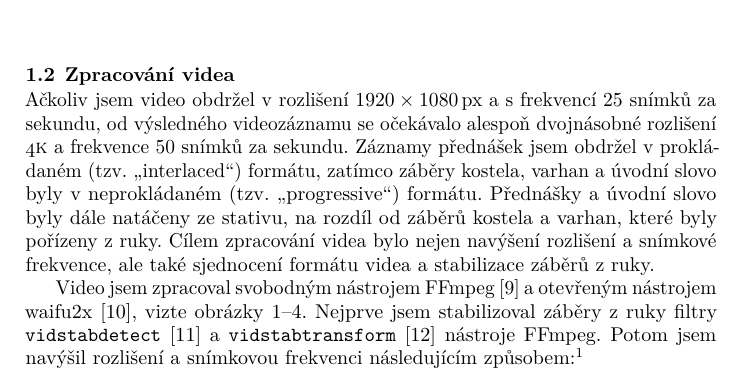
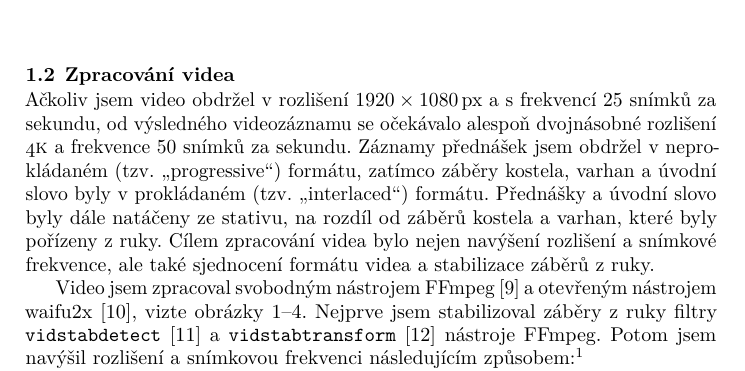
Before and after one commit to Witiko/fantasia-apocalyptica, a LaTeX document (main.tex): part of page 2 of 22, cut so that both start at the same text. Compiled offline with LuaLaTeX.

Commit message:
Fix misinformation

```diff
--- a/main.tex
+++ b/main.tex
@@ -114,7 +114,7 @@ Videozáznam představení pořídil Pavel Šiler na kameru Sony~\acro{PXW-X70}.
 \vspace{-10pt}
 \subsection{Zpracování videa}
 Ačkoliv jsem video obdržel v rozlišení $1920\times1080$\,px a s frekvencí 25 snímků za sekundu, od výsledného videozáznamu se očekávalo alespoň dvojnásobné rozlišení \acro{4K} a frekvence 50 snímků za sekundu.
-Záznamy přednášek jsem obdržel v prokládaném (tzv. „interlaced“) formátu, zatímco záběry kostela, varhan a úvodní slovo byly v neprokládaném (tzv. „progressive“) formátu. Přednášky a úvodní slovo byly dále natáčeny ze stativu, na rozdíl od záběrů kostela a varhan, které byly pořízeny z ruky. Cílem zpracování videa bylo nejen navýšení rozlišení a snímkové frekvence, ale také sjednocení formátu videa a stabilizace záběrů z ruky.
+Záznamy přednášek jsem obdržel v neprokládaném (tzv. „progressive“) formátu, zatímco záběry kostela, varhan a úvodní slovo byly v prokládaném (tzv. „interlaced“) formátu. Přednášky a úvodní slovo byly dále natáčeny ze stativu, na rozdíl od záběrů kostela a varhan, které byly pořízeny z ruky. Cílem zpracování videa bylo nejen navýšení rozlišení a snímkové frekvence, ale také sjednocení formátu videa a stabilizace záběrů z ruky.
 
 Video jsem zpracoval svobodným nástrojem FFmpeg~\cite{ffmpeg} a otevřeným nástrojem waifu2x~\cite{waifu2x}, vizte obrázky~\ref{fig:ffmpeg-waifu2x}--\ref{fig:minterpolate-yadif}. Nejprve jsem stabilizoval záběry z ruky filtry \texttt{vidstabdetect}~\cite{vidstabdetect} a~\texttt{vidstab\discretionary{\textrm{-}}{}{}transform}~\cite{vidstabtransform} nástroje FFmpeg. Potom jsem navýšil rozlišení a snímkovou frekvenci následujícím způsobem:\footnote{Navýšené rozlišení a především snímková frekvence jsou jen iluze. Proto upravené video tvoří jen ca 7 minut ze 104minutového videozáznamu. Zbylých 97 minut tvoří animované panely, které mají nativní rozlišení \acro{4K} a snímkovou frekvenci 50 snímků za sekundu.}
 \begin{itemize}
```
